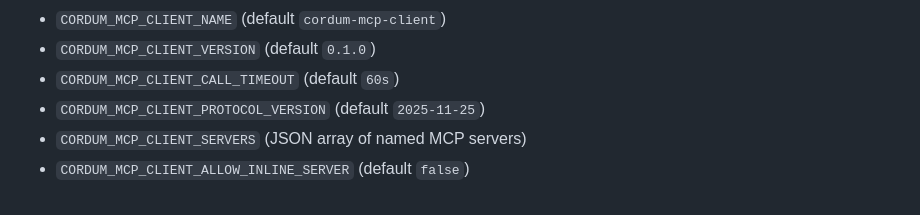
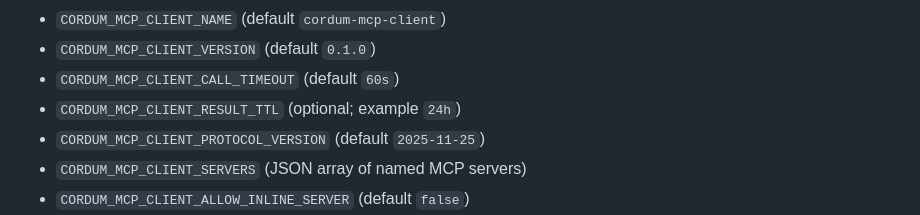
Before and after one commit to cordum-io/cordum-packs, a Markdown page: packs/mcp-client/README.md, the part around the change. GitHub-like rendering.

Commit message:
docs: refresh pack runtime env notes

```diff
--- a/packs/mcp-client/README.md
+++ b/packs/mcp-client/README.md
@@ -54,6 +54,7 @@ go run ./cmd/cordum-mcp-client
 - `CORDUM_MCP_CLIENT_NAME` (default `cordum-mcp-client`)
 - `CORDUM_MCP_CLIENT_VERSION` (default `0.1.0`)
 - `CORDUM_MCP_CLIENT_CALL_TIMEOUT` (default `60s`)
+- `CORDUM_MCP_CLIENT_RESULT_TTL` (optional; example `24h`)
 - `CORDUM_MCP_CLIENT_PROTOCOL_VERSION` (default `2025-11-25`)
 - `CORDUM_MCP_CLIENT_SERVERS` (JSON array of named MCP servers)
 - `CORDUM_MCP_CLIENT_ALLOW_INLINE_SERVER` (default `false`)
```
